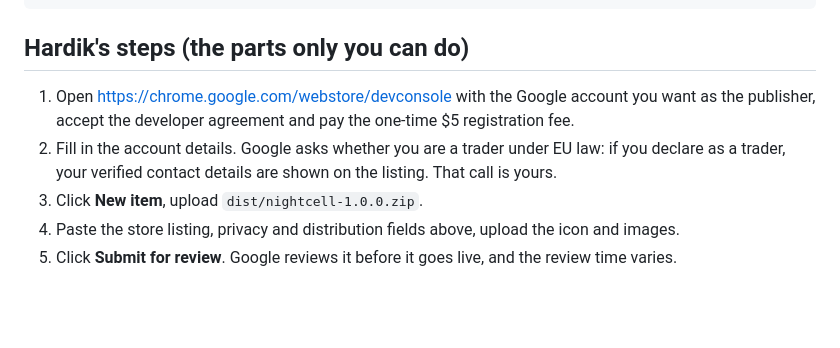
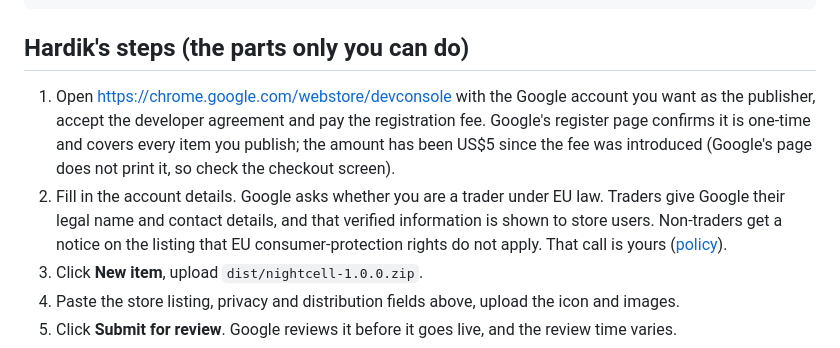
Before and after one commit to TheHardikDewra/sheets-dark-mode, a Markdown page: store/listing.md, the part around the change. Drawn GitHub-style; blank space fills up the shorter version.

Commit message:
Listing: registration fee and trader rules as Google states them

```diff
--- a/store/listing.md
+++ b/store/listing.md
@@ -100,10 +100,13 @@ No account or setup needed beyond any Google account. Open any Google Sheet (for
 ## Hardik's steps (the parts only you can do)
 
 1. Open https://chrome.google.com/webstore/devconsole with the Google account you want as the
-   publisher, accept the developer agreement and pay the one-time $5 registration fee.
-2. Fill in the account details. Google asks whether you are a trader under EU law: if you
-   declare as a trader, your verified contact details are shown on the listing. That call is
-   yours.
+   publisher, accept the developer agreement and pay the registration fee. Google's register
+   page confirms it is one-time and covers every item you publish; the amount has been US$5 since
+   the fee was introduced (Google's page does not print it, so check the checkout screen).
+2. Fill in the account details. Google asks whether you are a trader under EU law. Traders give
+   Google their legal name and contact details, and that verified information is shown to store
+   users. Non-traders get a notice on the listing that EU consumer-protection rights do not apply.
+   That call is yours ([policy](https://developer.chrome.com/docs/webstore/program-policies/trader-disclosure)).
 3. Click **New item**, upload `dist/nightcell-1.0.0.zip`.
 4. Paste the store listing, privacy and distribution fields above, upload the icon and images.
 5. Click **Submit for review**. Google reviews it before it goes live, and the review time varies.
```
